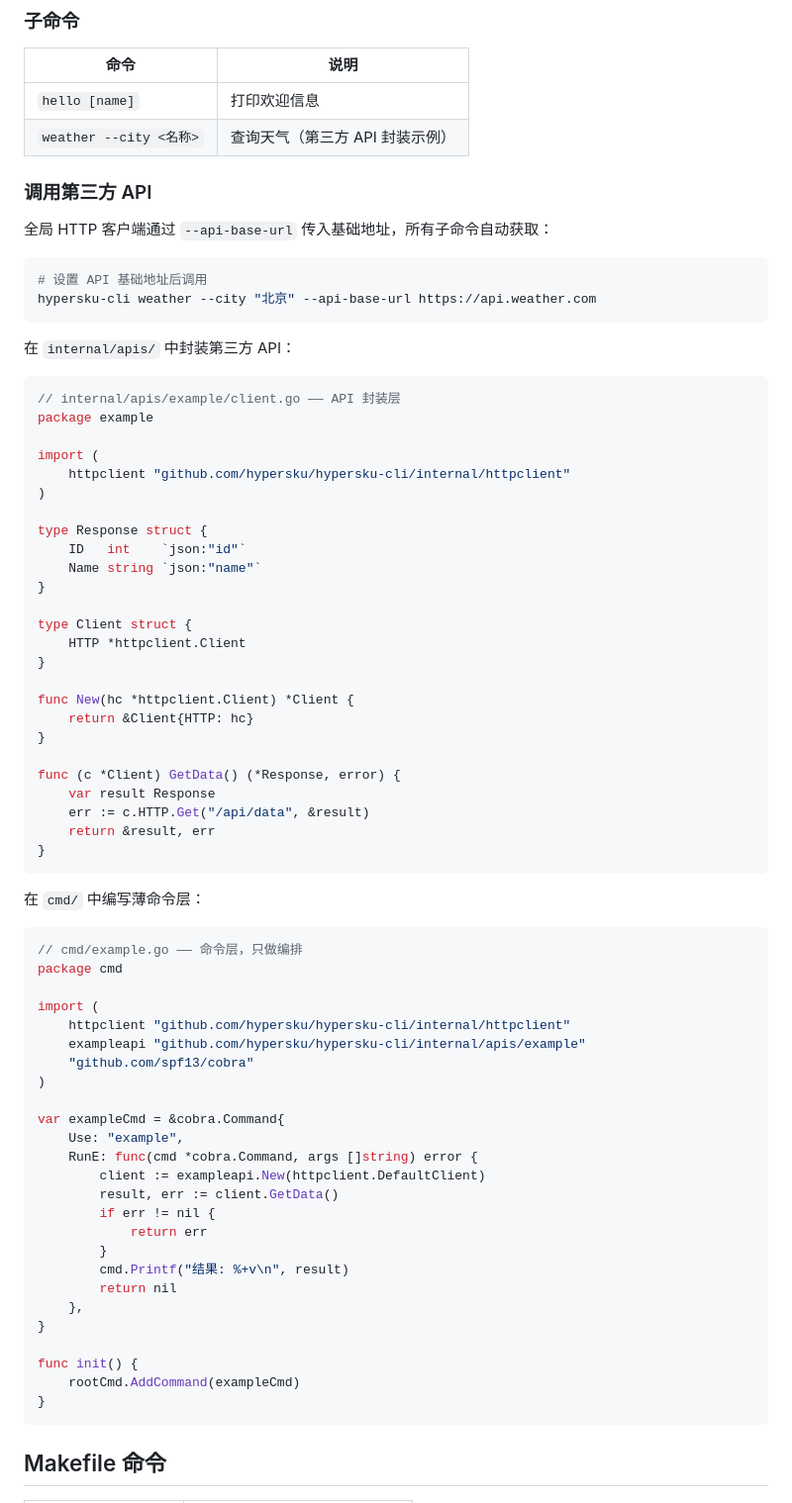
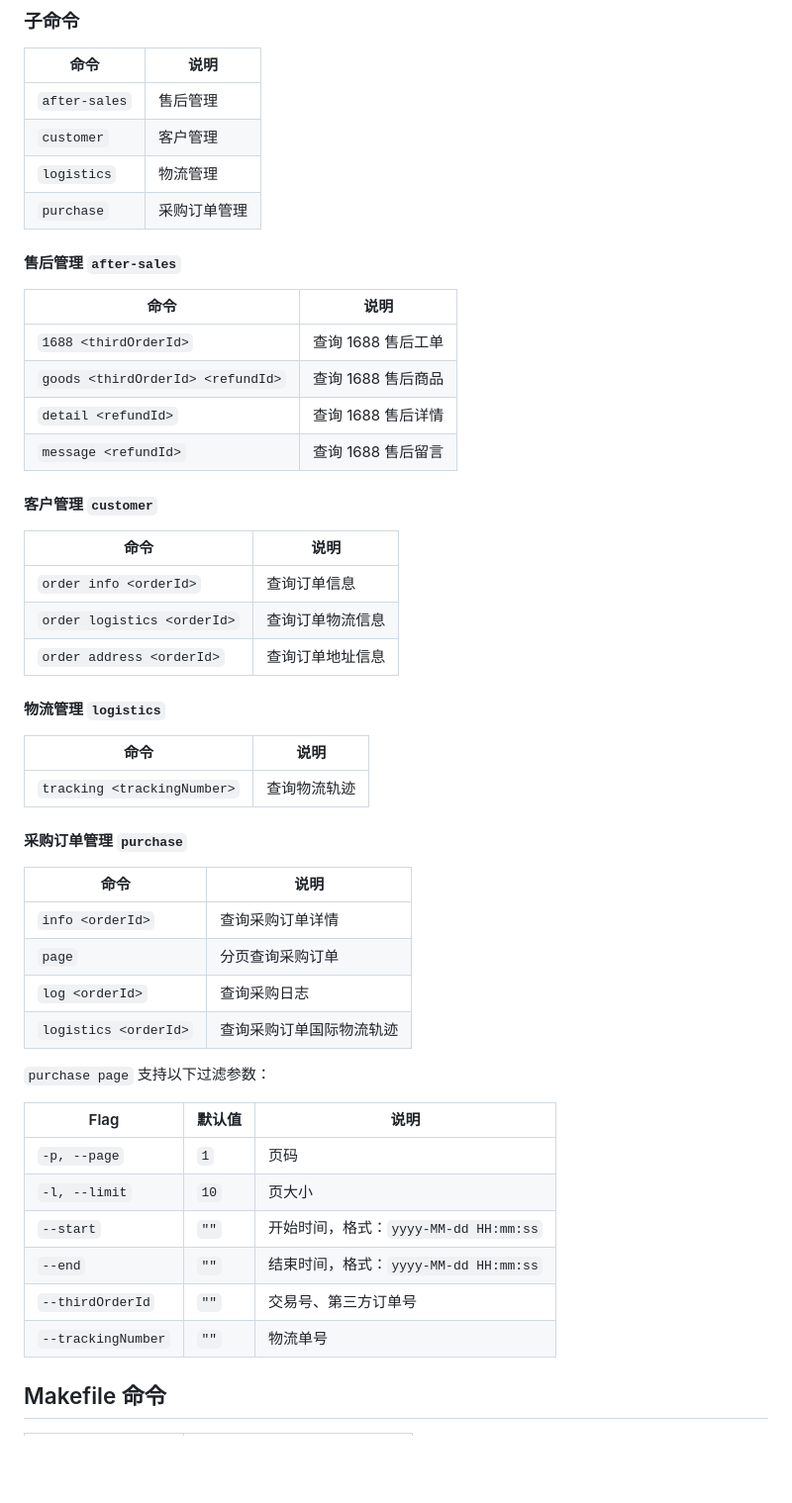
Before and after one commit to ChiYouIc/hypersku-workspace-cli, a Markdown page: README.md, the part around one of its changes. Shown at 99% size. GitHub-like rendering; blank space fills up the shorter version.

Commit message:
docs: 更新 README 以反映业务命令结构，移除过时示例

````diff
--- a/README.md
+++ b/README.md
@@ -93,77 +111,53 @@ build\hypersku-cli.exe hello 世界
 
 | 命令 | 说明 |
 |------|------|
-| `hello [name]` | 打印欢迎信息 |
-| `weather --city <名称>` | 查询天气（第三方 API 封装示例） |
+| `after-sales` | 售后管理 |
+| `customer` | 客户管理 |
+| `logistics` | 物流管理 |
+| `purchase` | 采购订单管理 |
 
-### 调用第三方 API
+#### 售后管理 `after-sales`
 
-全局 HTTP 客户端通过 `--api-base-url` 传入基础地址，所有子命令自动获取：
+| 命令 | 说明 |
+|------|------|
+| `1688 <thirdOrderId>` | 查询 1688 售后工单 |
+| `goods <thirdOrderId> <refundId>` | 查询 1688 售后商品 |
+| `detail <refundId>` | 查询 1688 售后详情 |
+| `message <refundId>` | 查询 1688 售后留言 |
 
-```powershell
-# 设置 API 基础地址后调用
-hypersku-cli weather --city "北京" --api-base-url https://api.weather.com
-```
+#### 客户管理 `customer`
 
-在 `internal/apis/` 中封装第三方 API：
+| 命令 | 说明 |
+|------|------|
+| `order info <orderId>` | 查询订单信息 |
+| `order logistics <orderId>` | 查询订单物流信息 |
+| `order address <orderId>` | 查询订单地址信息 |
 
-```go
-// internal/apis/example/client.go —— API 封装层
-package example
+#### 物流管理 `logistics`
 
-import (
-    httpclient "github.com/hypersku/hypersku-cli/internal/httpclient"
-)
+| 命令 | 说明 |
+|------|------|
+| `tracking <trackingNumber>` | 查询物流轨迹 |
 
-type Response struct {
-    ID   int    `json:"id"`
-    Name string `json:"name"`
-}
+#### 采购订单管理 `purchase`
 
-type Client struct {
-    HTTP *httpclient.Client
-}
+| 命令 | 说明 |
+|------|------|
+| `info <orderId>` | 查询采购订单详情 |
+| `page` | 分页查询采购订单 |
+| `log <orderId>` | 查询采购日志 |
+| `logistics <orderId>` | 查询采购订单国际物流轨迹 |
 
-func New(hc *httpclient.Client) *Client {
-    return &Client{HTTP: hc}
-}
+`purchase page` 支持以下过滤参数：
 
-func (c *Client) GetData() (*Response, error) {
-    var result Response
-    err := c.HTTP.Get("/api/data", &result)
-    return &result, err
-}
-```
-
-在 `cmd/` 中编写薄命令层：
-
-```go
-// cmd/example.go —— 命令层，只做编排
-package cmd
-
-import (
-    httpclient "github.com/hypersku/hypersku-cli/internal/httpclient"
-    exampleapi "github.com/hypersku/hypersku-cli/internal/apis/example"
-    "github.com/spf13/cobra"
-)
-
-var exampleCmd = &cobra.Command{
-    Use: "example",
-    RunE: func(cmd *cobra.Command, args []string) error {
-        client := exampleapi.New(httpclient.DefaultClient)
-        result, err := client.GetData()
-        if err != nil {
-            return err
-        }
-        cmd.Printf("结果: %+v\n", result)
-        return nil
-    },
-}
-
-func init() {
-    rootCmd.AddCommand(exampleCmd)
-}
-```
+| Flag | 默认值 | 说明 |
+|------|--------|------|
+| `-p, --page` | `1` | 页码 |
+| `-l, --limit` | `10` | 页大小 |
+| `--start` | `""` | 开始时间，格式：`yyyy-MM-dd HH:mm:ss` |
+| `--end` | `""` | 结束时间，格式：`yyyy-MM-dd HH:mm:ss` |
+| `--thirdOrderId` | `""` | 交易号、第三方订单号 |
+| `--trackingNumber` | `""` | 物流单号 |
 
 ## Makefile 命令
 
````
Also changed, not shown: other parts of README.md (+36 -47 lines).
